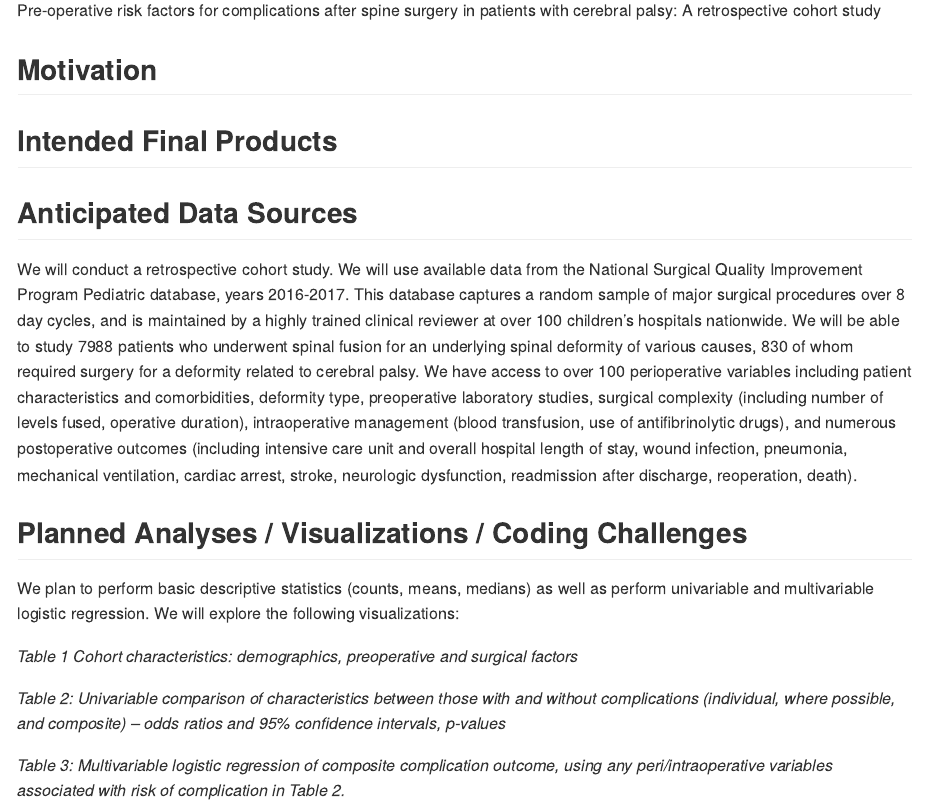
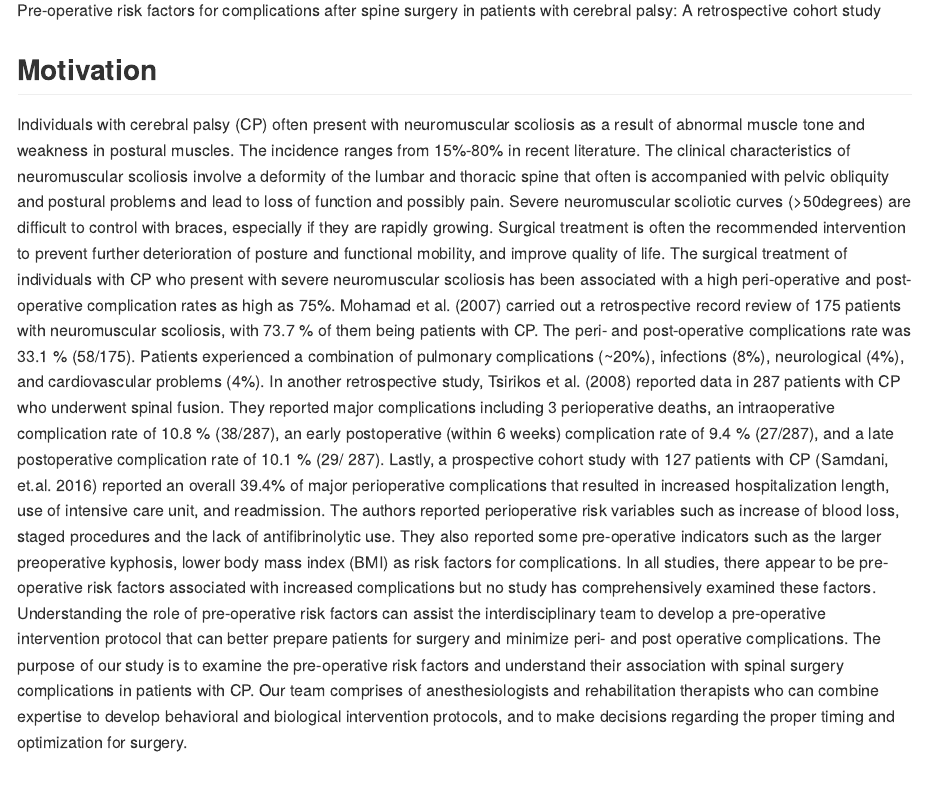
Before and after one commit to jc4166/p8105_finalproject, an R Markdown document (proposal.Rmd): the page in a window 1100 px wide, from 350 px down. The pictures show the output file proposal.md that the author committed with the source, drawn offline in the style of GitHub.

Commit message:
--add description of the project

```diff
--- a/proposal.Rmd
+++ b/proposal.Rmd
@@ -17,6 +17,10 @@ Katherine Dimitropoulou (kd2524)
 Pre-operative risk factors for complications after spine surgery in patients with cerebral palsy: A retrospective cohort study
 
 ## Motivation
+Individuals with cerebral palsy (CP) often present with neuromuscular scoliosis as a result of abnormal muscle tone and weakness in postural muscles. The incidence ranges from 15%-80% in recent literature. The clinical characteristics of neuromuscular scoliosis involve a deformity of the lumbar and thoracic spine that often is accompanied with pelvic obliquity and postural problems and lead to loss of function and possibly pain. Severe neuromuscular scoliotic curves (>50degrees) are difficult to control with braces, especially if they are rapidly growing.  Surgical treatment is often the recommended intervention to prevent further deterioration of posture and functional mobility, and improve quality of life.
+The surgical treatment of individuals with CP who present with severe neuromuscular scoliosis has been associated with a high peri-operative and post-operative complication rates as high as 75%. Mohamad et al. (2007) carried out a retrospective record review of 175 patients with neuromuscular scoliosis, with 73.7 % of them being patients with CP. The peri- and post-operative complications rate was 33.1 % (58/175). Patients experienced a combination of pulmonary complications (~20%),  infections (8%), neurological (4%), and cardiovascular problems (4%). In another retrospective study, Tsirikos et al. (2008) reported data in 287 patients with CP who underwent spinal fusion. They reported major complications including 3 perioperative deaths, an intraoperative complication rate of 10.8 % (38/287), an early postoperative (within 6 weeks) complication rate of 9.4 % (27/287), and a late postoperative complication rate of 10.1 % (29/ 287). Lastly, a prospective cohort study with 127 patients with CP (Samdani, et.al. 2016) reported an overall 39.4% of  major perioperative complications that resulted in increased hospitalization length, use of intensive care unit, and readmission. The authors reported perioperative risk variables such as increase of blood loss, staged procedures and the lack of antifibrinolytic use. They also reported some pre-operative indicators such as the larger preoperative kyphosis, lower body mass index (BMI) as risk factors for complications.
+In all studies, there appear to be pre-operative risk factors associated with increased complications but no study has comprehensively examined these factors. Understanding the role of pre-operative risk factors can assist the interdisciplinary team to develop a pre-operative intervention protocol that can better prepare patients for surgery and minimize peri- and post operative complications. The purpose of our study is to examine the pre-operative risk factors and understand their association with spinal surgery complications in patients with CP. Our team comprises of anesthesiologists and rehabilitation therapists who can combine expertise to develop behavioral and biological intervention protocols, and to make decisions regarding the proper timing and optimization for surgery.
+
 
 ## Intended Final Products
 
```
Also changed, not shown: proposal.md.
